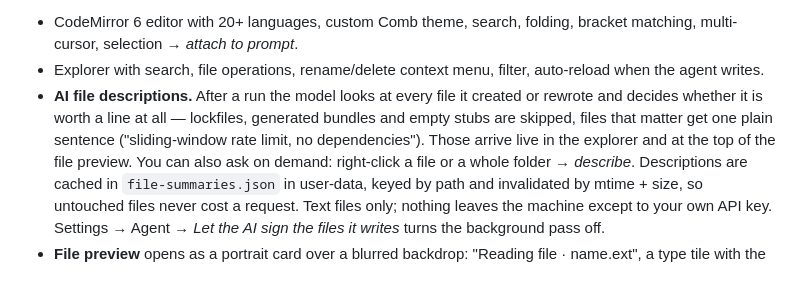
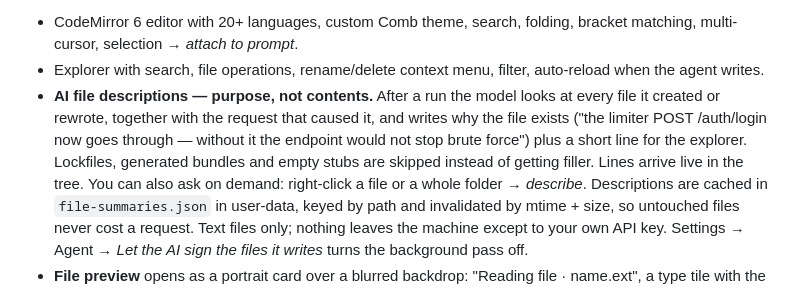
Before and after one commit to ZenlichKrim/Comb-Chat, a Markdown page: README.md, the part around one of its changes. GitHub-like rendering.

Commit message:
feat(files): explain why a file exists, not what is in it; composer cost estimate, Esc to stop, double-click preview
Co-authored-by: arena-agent <297053741+arena-agent@users.noreply.github.com>

```diff
--- a/README.md
+++ b/README.md
@@ -89,10 +89,10 @@ your machine and sent only to the endpoint you configure.
 - CodeMirror 6 editor with 20+ languages, custom Comb theme, search, folding, bracket matching, multi-cursor,
   selection → *attach to prompt*.
 - Explorer with search, file operations, rename/delete context menu, filter, auto-reload when the agent writes.
-- **AI file descriptions.** After a run the model looks at every file it created or rewrote and decides whether it
-  is worth a line at all — lockfiles, generated bundles and empty stubs are skipped, files that matter get one plain
-  sentence ("sliding-window rate limit, no dependencies"). Those arrive live in the explorer and at the top of the
-  file preview. You can also ask on demand: right-click a file or a whole folder → *describe*. Descriptions are
+- **AI file descriptions — purpose, not contents.** After a run the model looks at every file it created or rewrote,
+  together with the request that caused it, and writes why the file exists ("the limiter POST /auth/login now goes
+  through — without it the endpoint would not stop brute force") plus a short line for the explorer. Lockfiles,
+  generated bundles and empty stubs are skipped instead of getting filler. Lines arrive live in the tree. You can also ask on demand: right-click a file or a whole folder → *describe*. Descriptions are
   cached in `file-summaries.json` in user-data, keyed by path and invalidated by mtime + size, so untouched files
   never cost a request. Text files only; nothing leaves the machine except to your own API key.
   Settings → Agent → *Let the AI sign the files it writes* turns the background pass off.
```
Also changed, not shown: other parts of README.md (+1 -1 lines), docs/screenshots/ru-21-file-modal.png, docs/screenshots/ru-22-composer-estimate.png (added), docs/screenshots/web/ru-21-file-modal.jpg, docs/screenshots/web/ru-22-composer-estimate.jpg (added), 12 other files.
